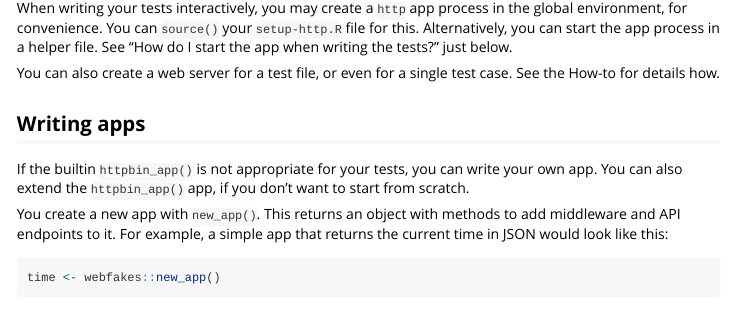
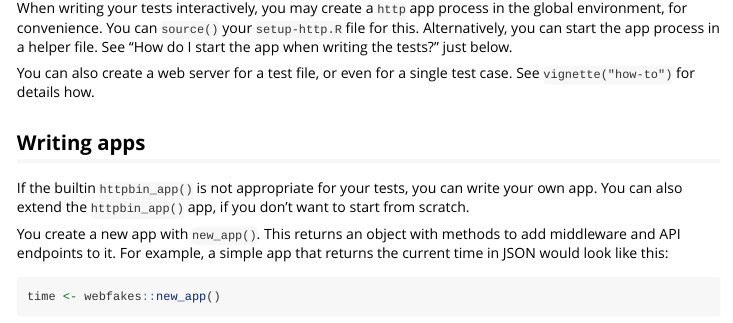
Before and after one commit to r-lib/webfakes, an R Markdown document (vignettes/introduction.Rmd): the page in a window 1100 px wide, from 1770 px down. Rendered offline with R 4.5, knitr and Pandoc, with nearby package versions; some code elsewhere in the file could not run offline.

Commit message:
rephrase for autolinking

````diff
--- a/vignettes/introduction.Rmd
+++ b/vignettes/introduction.Rmd
@@ -71,7 +71,7 @@ The advantages of using your own webfakes server, over mocking:
 ```
 
 You can also create a web server for a test file, or even for a single test case.
-See the How-to for details how.
+See `vignette("how-to")` for details how.
 
 ## Writing apps
 
````
